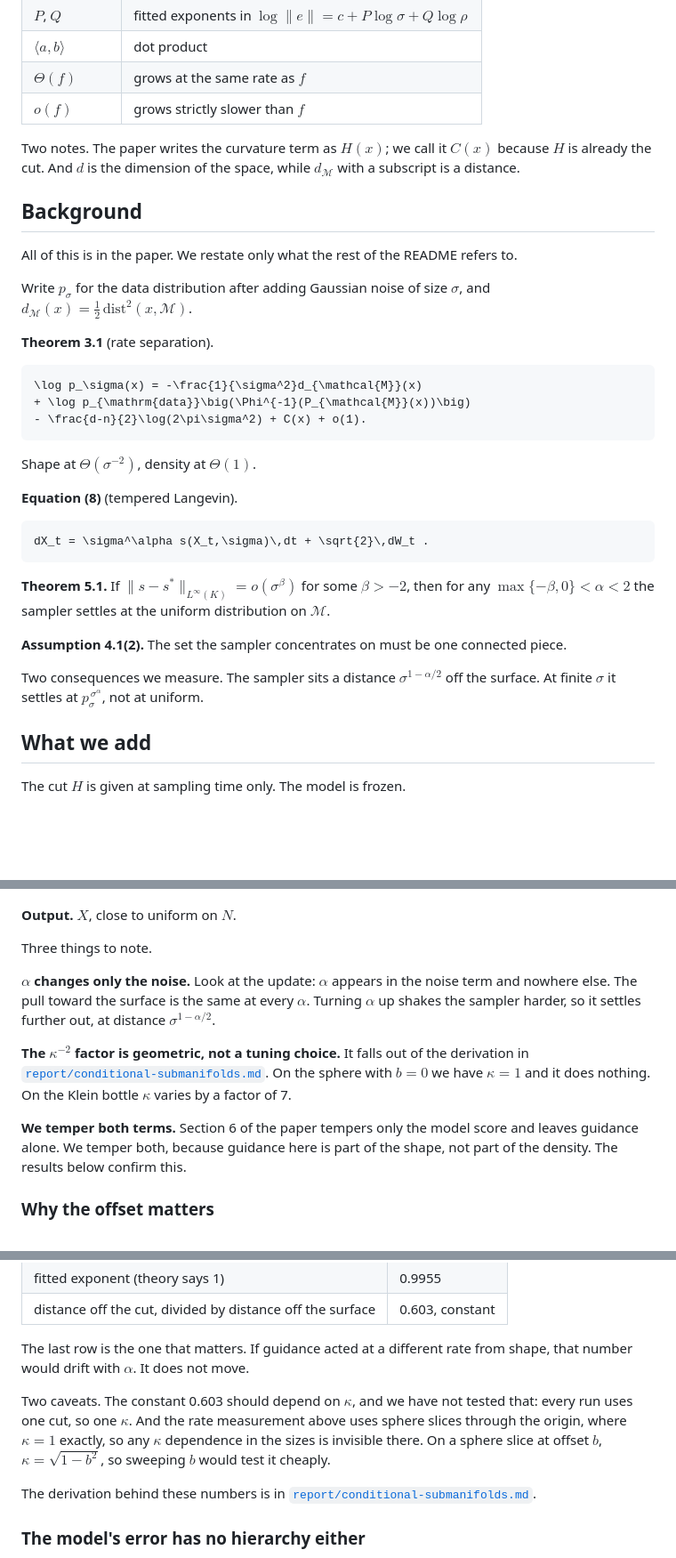
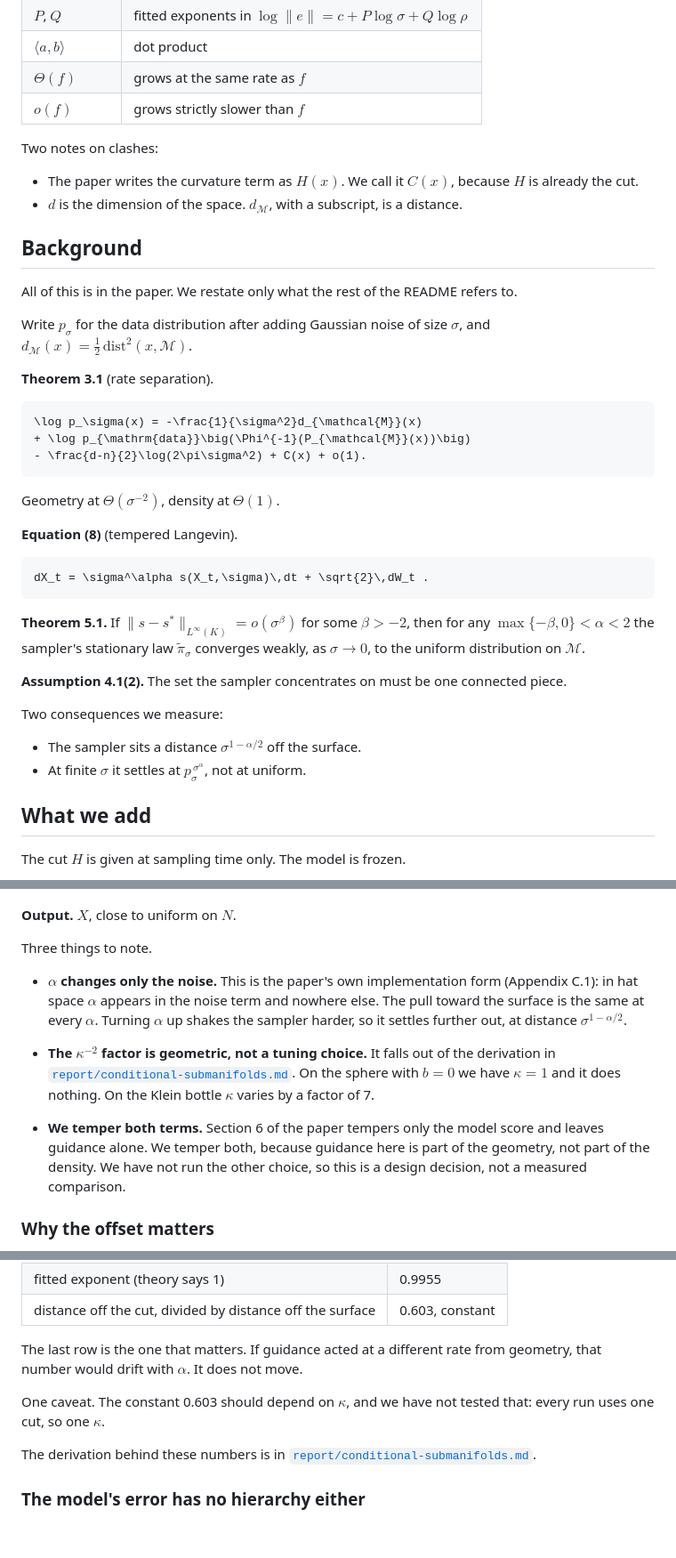
Before and after one commit to 0xtlf/diffusion-guidance-hierarchy, a Markdown page: README.md, 3 parts joined by grey strips. Shown at 89% size. Drawn GitHub-style; blank space fills up the shorter version.

````diff
--- a/README.md
+++ b/README.md
@@ -105,9 +105,12 @@ Every symbol used below. Skip it and come back when you hit one.
 | $`\Theta(f)`$ | grows at the same rate as $`f`$ |
 | $`o(f)`$ | grows strictly slower than $`f`$ |
 
-Two notes. The paper writes the curvature term as $`H(x)`$; we call it $`C(x)`$
-because $`H`$ is already the cut. And $`d`$ is the dimension of the space, while
-$`d_{\mathcal{M}}`$ with a subscript is a distance.
+Two notes on clashes:
+
+- The paper writes the curvature term as $`H(x)`$. We call it $`C(x)`$, because
+  $`H`$ is already the cut.
+- $`d`$ is the dimension of the space. $`d_{\mathcal{M}}`$, with a subscript, is
+  a distance.
 
 ## Background
 
@@ -125,7 +128,7 @@ $`\sigma`$, and $`d_{\mathcal{M}}(x)=\tfrac12\,\mathrm{dist}^2(x,\mathcal{M})`$.
 - \frac{d-n}{2}\log(2\pi\sigma^2) + C(x) + o(1).
 ```
 
-Shape at $`\Theta(\sigma^{-2})`$, density at $`\Theta(1)`$.
+Geometry at $`\Theta(\sigma^{-2})`$, density at $`\Theta(1)`$.
 
 **Equation (8)** (tempered Langevin).
 
@@ -135,14 +138,17 @@ dX_t = \sigma^\alpha s(X_t,\sigma)\,dt + \sqrt{2}\,dW_t .
 
 **Theorem 5.1.** If $`\lVert s-s^\ast\rVert_{L^\infty(K)} = o(\sigma^\beta)`$
 for some $`\beta>-2`$, then for any $`\max\{-\beta,0\}<\alpha<2`$ the
-sampler settles at the uniform distribution on $`\mathcal{M}`$.
+sampler's stationary law $`\tilde\pi_\sigma`$ converges weakly, as
+$`\sigma\to 0`$, to the uniform distribution on $`\mathcal{M}`$.
 
 **Assumption 4.1(2).** The set the sampler concentrates on must be one connected
 piece.
 
-Two consequences we measure. The sampler sits a distance $`\sigma^{1-\alpha/2}`$
-off the surface. At finite $`\sigma`$ it settles at
-$`p_\sigma^{\,\sigma^\alpha}`$, not at uniform.
+Two consequences we measure:
+
+- The sampler sits a distance $`\sigma^{1-\alpha/2}`$ off the surface.
+- At finite $`\sigma`$ it settles at $`p_\sigma^{\,\sigma^\alpha}`$, not at
+  uniform.
 
 ## What we add
 
@@ -185,20 +191,22 @@ X \leftarrow X + \eta\,\big(\hat{s} + \gamma\hat{g}\big)
 
 Three things to note.
 
-**$`\alpha`$ changes only the noise.** Look at the update: $`\alpha`$ appears in
-the noise term and nowhere else. The pull toward the surface is the same at
-every $`\alpha`$. Turning $`\alpha`$ up shakes the sampler harder, so it settles
-further out, at distance $`\sigma^{1-\alpha/2}`$.
+- **$`\alpha`$ changes only the noise.** This is the paper's own implementation
+  form (Appendix C.1): in hat space $`\alpha`$ appears in the noise term and
+  nowhere else. The pull toward the surface is the same at
+  every $`\alpha`$. Turning $`\alpha`$ up shakes the sampler harder, so it settles
+  further out, at distance $`\sigma^{1-\alpha/2}`$.
 
-**The $`\kappa^{-2}`$ factor is geometric, not a tuning choice.** It falls out
-of the derivation in
-[`report/conditional-submanifolds.md`](report/conditional-submanifolds.md). On
-the sphere with $`b=0`$ we have $`\kappa=1`$ and it does nothing. On the Klein
-bottle $`\kappa`$ varies by a factor of 7.
+- **The $`\kappa^{-2}`$ factor is geometric, not a tuning choice.** It falls out
+  of the derivation in
+  [`report/conditional-submanifolds.md`](report/conditional-submanifolds.md). On
+  the sphere with $`b=0`$ we have $`\kappa=1`$ and it does nothing. On the Klein
+  bottle $`\kappa`$ varies by a factor of 7.
 
-**We temper both terms.** Section 6 of the paper tempers only the model score
-and leaves guidance alone. We temper both, because guidance here is part of the
-shape, not part of the density. The results below confirm this.
+- **We temper both terms.** Section 6 of the paper tempers only the model score
+  and leaves guidance alone. We temper both, because guidance here is part of the
+  geometry, not part of the density. We have not run the other choice, so this is
+  a design decision, not a measured comparison.
 
 ### Why the offset matters
 
@@ -321,13 +341,10 @@ They do. Across $`\alpha\in[0.3,0.8]`$:
 | distance off the cut, divided by distance off the surface | 0.603, constant |
 
 The last row is the one that matters. If guidance acted at a different rate from
-shape, that number would drift with $`\alpha`$. It does not move.
+geometry, that number would drift with $`\alpha`$. It does not move.
 
-Two caveats. The constant 0.603 should depend on $`\kappa`$, and we have not
-tested that: every run uses one cut, so one $`\kappa`$. And the rate measurement
-above uses sphere slices through the origin, where $`\kappa=1`$ exactly, so any
-$`\kappa`$ dependence in the sizes is invisible there. On a sphere slice at
-offset $`b`$, $`\kappa=\sqrt{1-b^2}`$, so sweeping $`b`$ would test it cheaply.
+One caveat. The constant 0.603 should depend on $`\kappa`$, and we have not
+tested that: every run uses one cut, so one $`\kappa`$.
 
 The derivation behind these numbers is in
 [`report/conditional-submanifolds.md`](report/conditional-submanifolds.md).
````
Also changed, not shown: other parts of README.md (+59 -35 lines).
